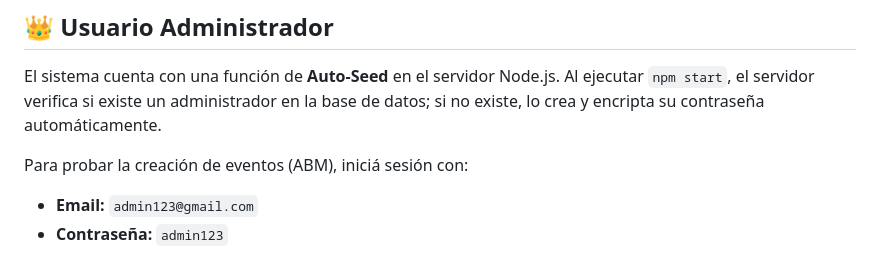
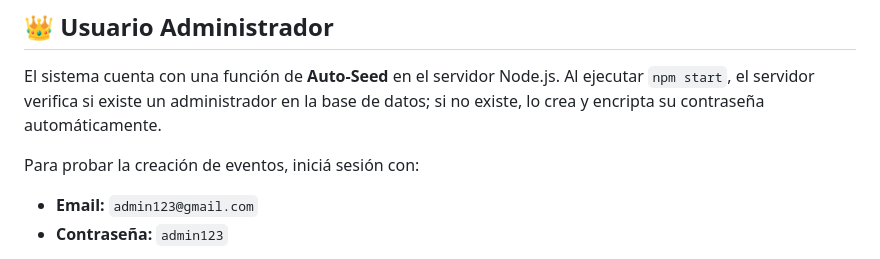
Before and after one commit to santyabregu/TP3-UTN-Gestion-de-Eventos, a Markdown page: README.md, the part around the change. Rendered like a GitHub page.

Commit message:
Update login instructions for event creation
Corrected the phrasing for event creation instructions.

```diff
--- a/README.md
+++ b/README.md
@@ -139,7 +139,7 @@ npm start
 ## 👑 Usuario Administrador
 El sistema cuenta con una función de **Auto-Seed** en el servidor Node.js. Al ejecutar `npm start`, el servidor verifica si existe un administrador en la base de datos; si no existe, lo crea y encripta su contraseña automáticamente.
 
-Para probar la creación de eventos (ABM), iniciá sesión con:
+Para probar la creación de eventos, iniciá sesión con:
 * **Email:** `admin123@gmail.com`
 * **Contraseña:** `admin123`
 
```
